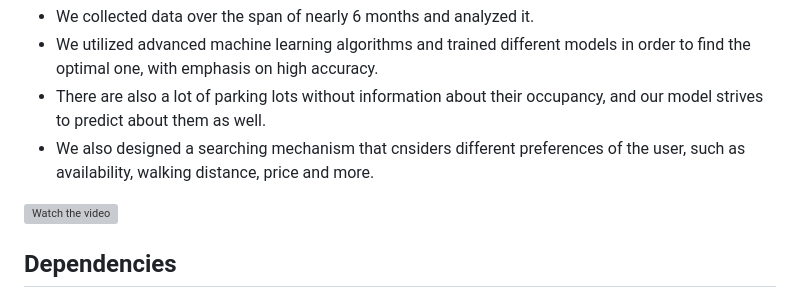
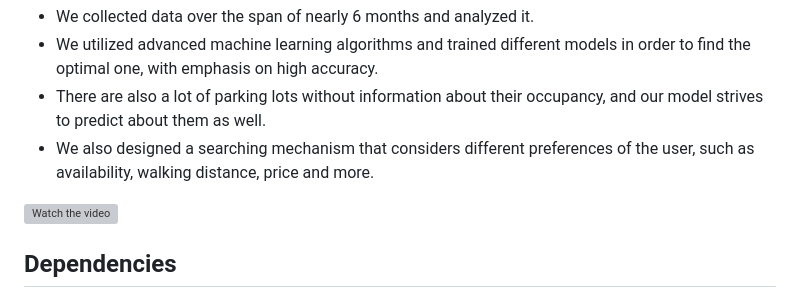
Before and after one commit to morsimantov/Park-Me, a Markdown page: README.md, the part around the change. Rendered like a GitHub page; grey boxes are pictures that could not be loaded.

```diff
--- a/README.md
+++ b/README.md
@@ -18,7 +18,7 @@ The main innovation aspect of the project is **planning a drive ahead – meanin
 * We collected data over the span of nearly 6 months and analyzed it.
 * We utilized advanced machine learning algorithms and trained different models in order to find the optimal one, with emphasis on high accuracy.
 * There are also a lot of parking lots without information about their occupancy, and our model strives to predict about them as well.
-* We also designed a searching mechanism that cnsiders different preferences of the user, such as availability, walking distance, price and more.
+* We also designed a searching mechanism that considers different preferences of the user, such as availability, walking distance, price and more.
 
 [![Watch the video](https://i.imgur.com/xS3DzlS.png)](https://youtu.be/qg5JA5RZv6Y<VIDEO_ID>)
 
```
